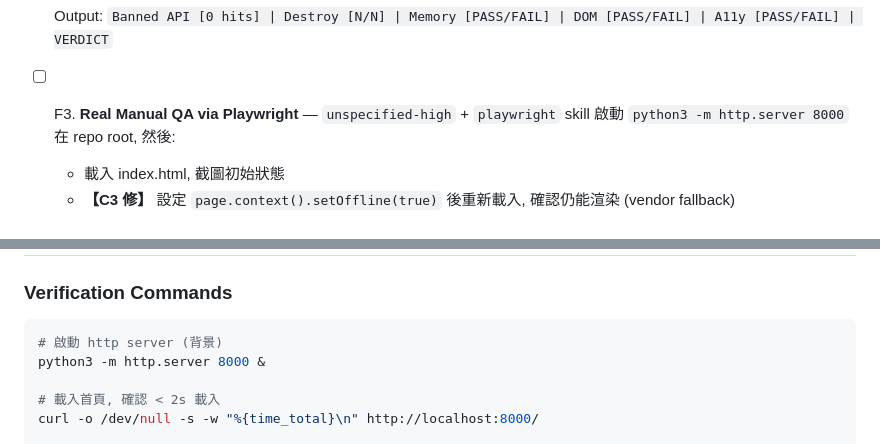
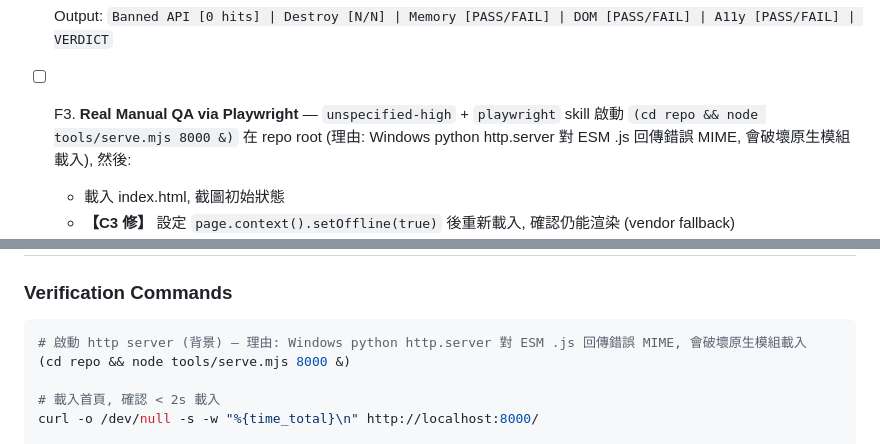
Before and after one commit to robertoshiu/mom-fab, a Markdown page: .omo/plans/mom-fab-simulation.md, 2 parts joined by grey strips. Rendered like a GitHub page.

Commit message:
docs(plan): serve via node tools/serve.mjs (python MIME erratum)

````diff
--- a/.omo/plans/mom-fab-simulation.md
+++ b/.omo/plans/mom-fab-simulation.md
@@ -2199,7 +2199,7 @@ F5 T31,F1,F2,F3,F4 - -
   Output: `Banned API [0 hits] | Destroy [N/N] | Memory [PASS/FAIL] | DOM [PASS/FAIL] | A11y [PASS/FAIL] | VERDICT`
 
 - [ ] F3. **Real Manual QA via Playwright** — `unspecified-high` + `playwright` skill
-  啟動 `python3 -m http.server 8000` 在 repo root, 然後:
+  啟動 `(cd repo && node tools/serve.mjs 8000 &)` 在 repo root (理由: Windows python http.server 對 ESM .js 回傳錯誤 MIME, 會破壞原生模組載入), 然後:
   - 載入 index.html, 截圖初始狀態
   - **【C3 修】** 設定 `page.context().setOffline(true)` 後重新載入, 確認仍能渲染 (vendor fallback)
   - 9 模組各切一次, 截圖
@@ -2265,8 +2265,8 @@ F5 T31,F1,F2,F3,F4 - -
 ### Verification Commands
 
 ```bash
-# 啟動 http server (背景)
-python3 -m http.server 8000 &
+# 啟動 http server (背景) — 理由: Windows python http.server 對 ESM .js 回傳錯誤 MIME, 會破壞原生模組載入
+(cd repo && node tools/serve.mjs 8000 &)
 
 # 載入首頁, 確認 < 2s 載入
 curl -o /dev/null -s -w "%{time_total}\n" http://localhost:8000/
````
